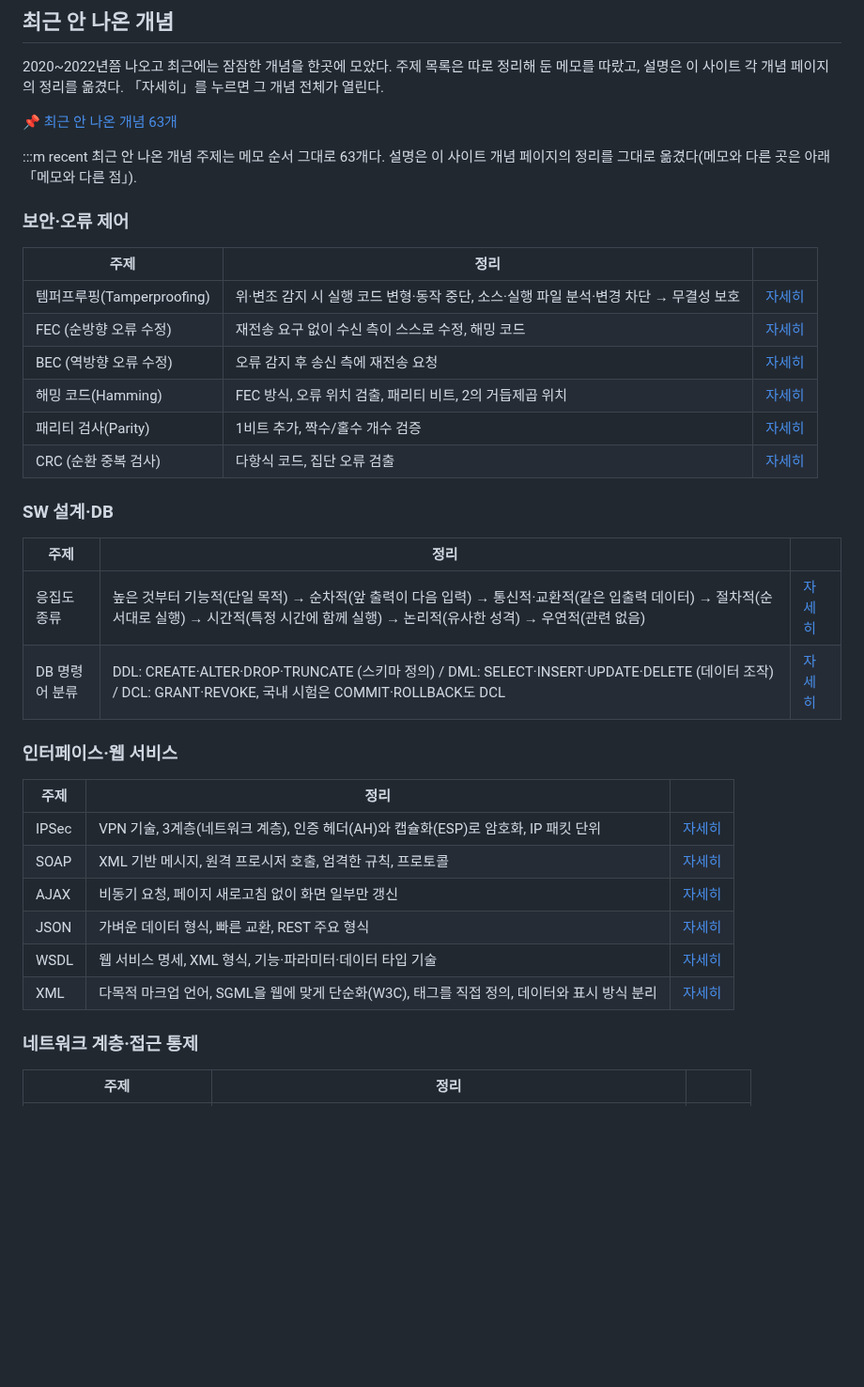
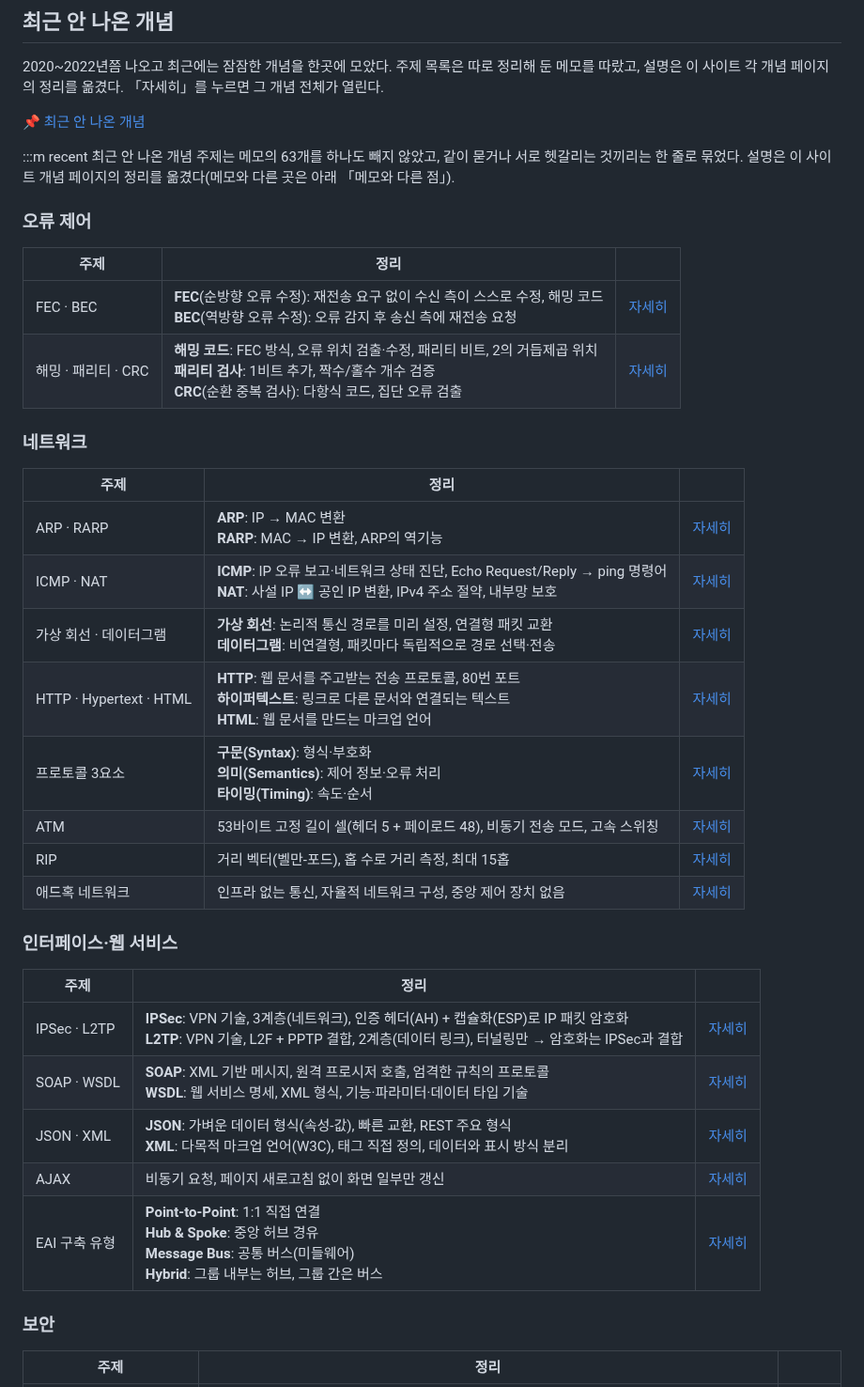
Before and after one commit to HUHGEON/jeongcheogi, a Markdown page: content/plan.md, the part around one of its changes. Shown at 94% size. Rendered like a GitHub page; blank space fills up the shorter version.

```diff
--- a/content/plan.md
+++ b/content/plan.md
@@ -63,41 +63,42 @@
 
 2020~2022년쯤 나오고 최근에는 잠잠한 개념을 한곳에 모았다. 주제 목록은 따로 정리해 둔 메모를 따랐고, 설명은 이 사이트 각 개념 페이지의 정리를 옮겼다. 「자세히」를 누르면 그 개념 전체가 열린다.
 
-[📌 최근 안 나온 개념 63개](#m/recent)
+[📌 최근 안 나온 개념](#m/recent)
 
 :::m recent 최근 안 나온 개념
-주제는 메모 순서 그대로 63개다. 설명은 이 사이트 개념 페이지의 정리를 그대로 옮겼다(메모와 다른 곳은 아래 「메모와 다른 점」).
+주제는 메모의 63개를 하나도 빼지 않았고, 같이 묻거나 서로 헷갈리는 것끼리는 한 줄로 묶었다. 설명은 이 사이트 개념 페이지의 정리를 옮겼다(메모와 다른 곳은 아래 「메모와 다른 점」).
 
-### 보안·오류 제어
+### 오류 제어
 
 | 주제 | 정리 | |
 |---|---|---|
-| 템퍼프루핑(Tamperproofing) | 위·변조 감지 시 실행 코드 변형·동작 중단, 소스·실행 파일 분석·변경 차단 → 무결성 보호 | [자세히](@security/보안솔루션) |
-| FEC (순방향 오류 수정) | 재전송 요구 없이 수신 측이 스스로 수정, 해밍 코드 | [자세히](@network/오류제어) |
-| BEC (역방향 오류 수정) | 오류 감지 후 송신 측에 재전송 요청 | [자세히](@network/오류제어) |
-| 해밍 코드(Hamming) | FEC 방식, 오류 위치 검출, 패리티 비트, 2의 거듭제곱 위치 | [자세히](@network/오류제어) |
-| 패리티 검사(Parity) | 1비트 추가, 짝수/홀수 개수 검증 | [자세히](@network/오류제어) |
-| CRC (순환 중복 검사) | 다항식 코드, 집단 오류 검출 | [자세히](@network/오류제어) |
+| FEC · BEC | **FEC**(순방향 오류 수정): 재전송 요구 없이 수신 측이 스스로 수정, 해밍 코드<br>**BEC**(역방향 오류 수정): 오류 감지 후 송신 측에 재전송 요청 | [자세히](@network/오류제어) |
+| 해밍 · 패리티 · CRC | **해밍 코드**: FEC 방식, 오류 위치 검출·수정, 패리티 비트, 2의 거듭제곱 위치<br>**패리티 검사**: 1비트 추가, 짝수/홀수 개수 검증<br>**CRC**(순환 중복 검사): 다항식 코드, 집단 오류 검출 | [자세히](@network/오류제어) |
 
-### SW 설계·DB
+### 네트워크
 
 | 주제 | 정리 | |
 |---|---|---|
-| 응집도 종류 | 높은 것부터 기능적(단일 목적) → 순차적(앞 출력이 다음 입력) → 통신적·교환적(같은 입출력 데이터) → 절차적(순서대로 실행) → 시간적(특정 시간에 함께 실행) → 논리적(유사한 성격) → 우연적(관련 없음) | [자세히](@sw-design/모듈응집도) |
-| DB 명령어 분류 | DDL: CREATE·ALTER·DROP·TRUNCATE (스키마 정의) / DML: SELECT·INSERT·UPDATE·DELETE (데이터 조작) / DCL: GRANT·REVOKE, 국내 시험은 COMMIT·ROLLBACK도 DCL | [자세히](@sql/SQL분류) |
+| ARP · RARP | **ARP**: IP → MAC 변환<br>**RARP**: MAC → IP 변환, ARP의 역기능 | [자세히](@network/네트워크계층) |
+| ICMP · NAT | **ICMP**: IP 오류 보고·네트워크 상태 진단, Echo Request/Reply → ping 명령어<br>**NAT**: 사설 IP ↔ 공인 IP 변환, IPv4 주소 절약, 내부망 보호 | [자세히](@network/네트워크계층) |
+| 가상 회선 · 데이터그램 | **가상 회선**: 논리적 통신 경로를 미리 설정, 연결형 패킷 교환<br>**데이터그램**: 비연결형, 패킷마다 독립적으로 경로 선택·전송 | [자세히](@network/교환방식) |
+| HTTP · Hypertext · HTML | **HTTP**: 웹 문서를 주고받는 전송 프로토콜, 80번 포트<br>**하이퍼텍스트**: 링크로 다른 문서와 연결되는 텍스트<br>**HTML**: 웹 문서를 만드는 마크업 언어 | [자세히](@network/응용계층) |
+| 프로토콜 3요소 | **구문(Syntax)**: 형식·부호화<br>**의미(Semantics)**: 제어 정보·오류 처리<br>**타이밍(Timing)**: 속도·순서 | [자세히](@network/프로토콜의정의) |
+| ATM | 53바이트 고정 길이 셀(헤더 5 + 페이로드 48), 비동기 전송 모드, 고속 스위칭 | [자세히](@network/데이터링크) |
+| RIP | 거리 벡터(벨만-포드), 홉 수로 거리 측정, 최대 15홉 | [자세히](@network/라우팅) |
+| 애드혹 네트워크 | 인프라 없는 통신, 자율적 네트워크 구성, 중앙 제어 장치 없음 | [자세히](@newtech/네트워크신기술) |
 
 ### 인터페이스·웹 서비스
 
 | 주제 | 정리 | |
 |---|---|---|
-| IPSec | VPN 기술, 3계층(네트워크 계층), 인증 헤더(AH)와 캡슐화(ESP)로 암호화, IP 패킷 단위 | [자세히](@sw-dev/IPSec) |
-| SOAP | XML 기반 메시지, 원격 프로시저 호출, 엄격한 규칙, 프로토콜 | [자세히](@sw-dev/웹서비스) |
+| IPSec · L2TP | **IPSec**: VPN 기술, 3계층(네트워크), 인증 헤더(AH) + 캡슐화(ESP)로 IP 패킷 암호화<br>**L2TP**: VPN 기술, L2F + PPTP 결합, 2계층(데이터 링크), 터널링만 → 암호화는 IPSec과 결합 | [자세히](@sw-dev/인터페이스보안) |
+| SOAP · WSDL | **SOAP**: XML 기반 메시지, 원격 프로시저 호출, 엄격한 규칙의 프로토콜<br>**WSDL**: 웹 서비스 명세, XML 형식, 기능·파라미터·데이터 타입 기술 | [자세히](@sw-dev/웹서비스) |
+| JSON · XML | **JSON**: 가벼운 데이터 형식(속성-값), 빠른 교환, REST 주요 형식<br>**XML**: 다목적 마크업 언어(W3C), 태그 직접 정의, 데이터와 표시 방식 분리 | [자세히](@sw-dev/데이터표현) |
 | AJAX | 비동기 요청, 페이지 새로고침 없이 화면 일부만 갱신 | [자세히](@sw-dev/인터페이스통신) |
-| JSON | 가벼운 데이터 형식, 빠른 교환, REST 주요 형식 | [자세히](@sw-dev/데이터표현) |
-| WSDL | 웹 서비스 명세, XML 형식, 기능·파라미터·데이터 타입 기술 | [자세히](@sw-dev/웹서비스) |
-| XML | 다목적 마크업 언어, SGML을 웹에 맞게 단순화(W3C), 태그를 직접 정의, 데이터와 표시 방식 분리 | [자세히](@sw-dev/데이터표현) |
+| EAI 구축 유형 | **Point-to-Point**: 1:1 직접 연결<br>**Hub & Spoke**: 중앙 허브 경유<br>**Message Bus**: 공통 버스(미들웨어)<br>**Hybrid**: 그룹 내부는 허브, 그룹 간은 버스 | [자세히](@sw-dev/EAI) |
 
-### 네트워크 계층·접근 통제
+### 보안
 
 | 주제 | 정리 | |
 |---|---|---|
```
Also changed, not shown: other parts of content/plan.md (+39 -55 lines).
